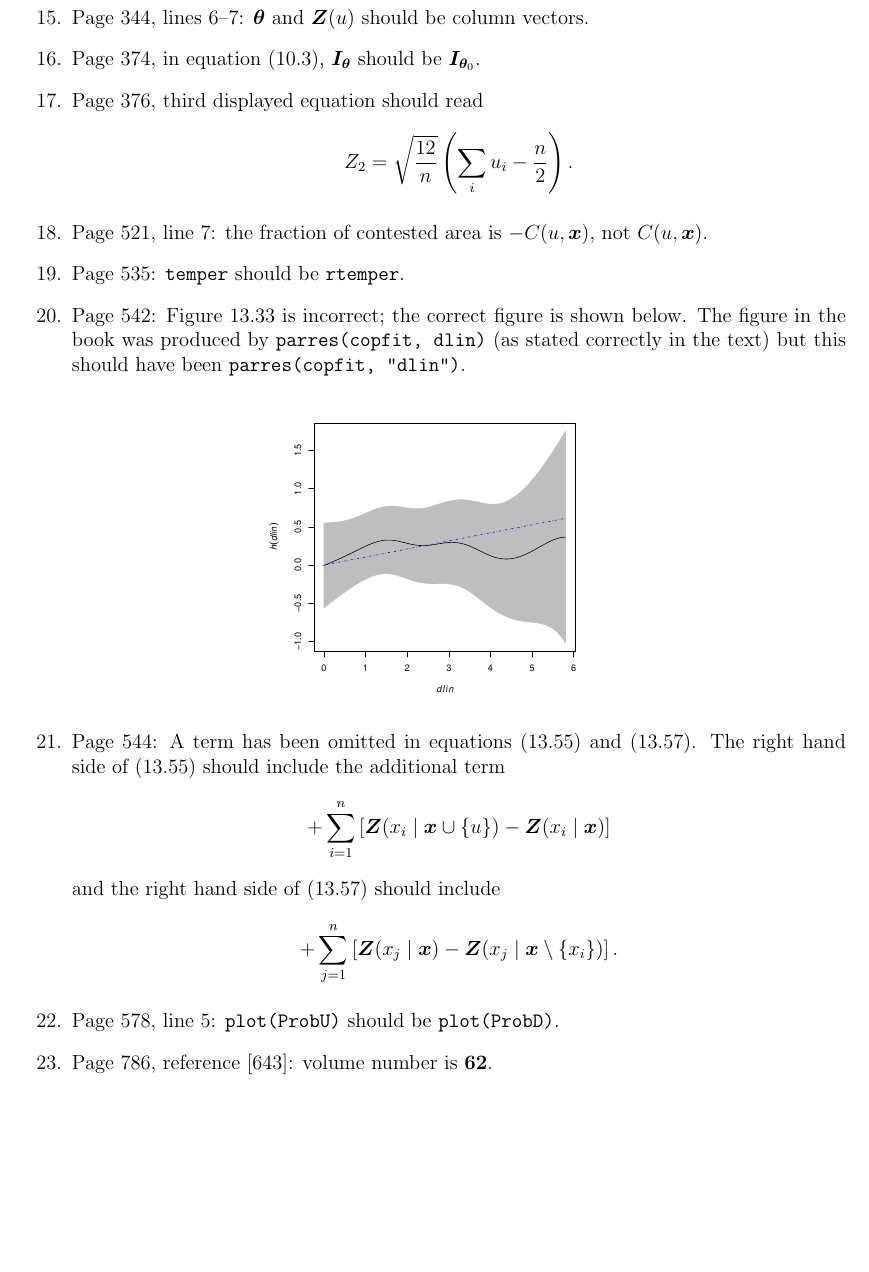
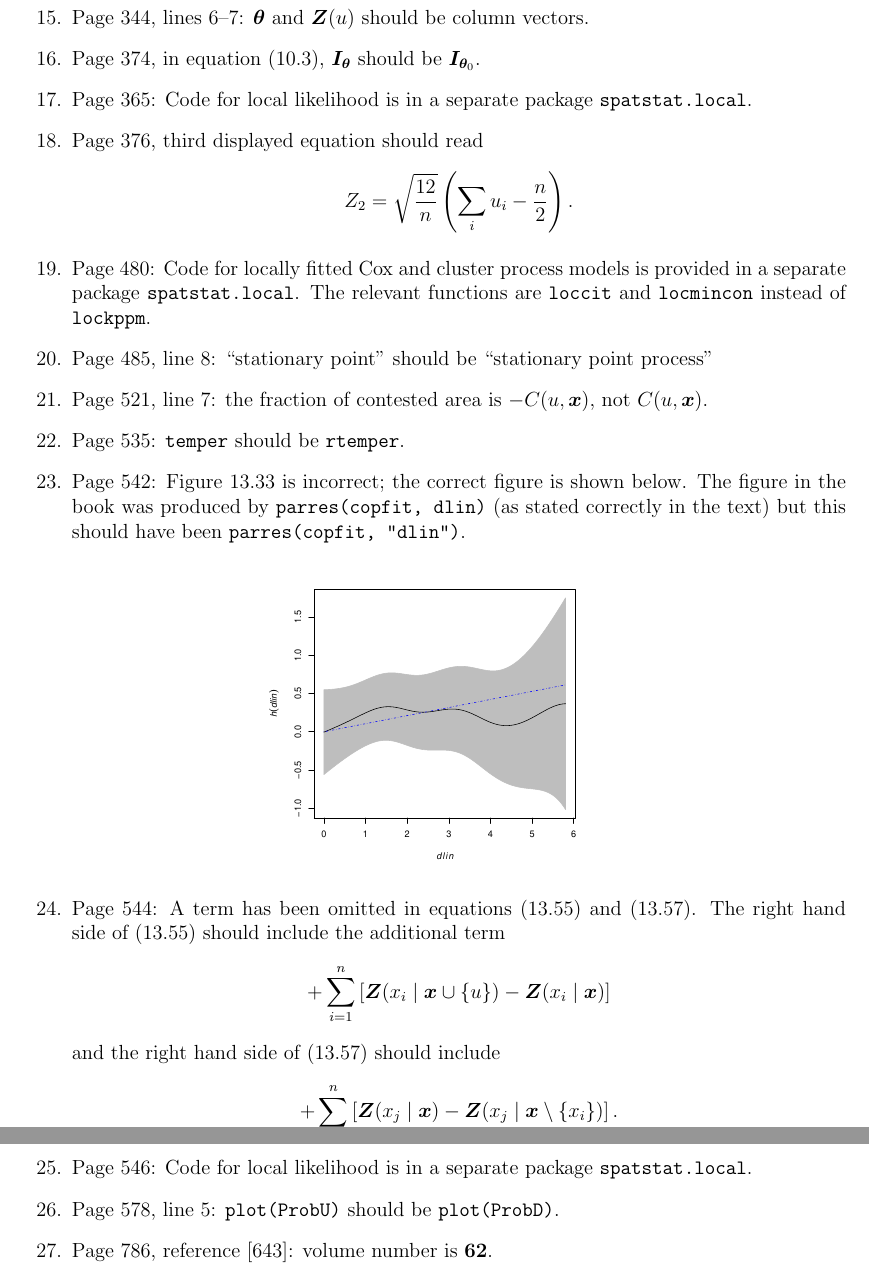
Before and after one commit to spatstat/book, a LaTeX document (errata.tex): part of page 2 of 3 before the commit and two parts of pages 2 and 3 of 3 after it, the two joined at a grey line, cut so that both start at the same text, the shorter picture padded with empty space. Compiled offline with pdfLaTeX.

Commit message:
More errata

```diff
--- a/errata.tex
+++ b/errata.tex
@@ -84,10 +84,18 @@ the name \texttt{code} should be \texttt{fit}.
 should be column vectors.
 \item Page 374, in equation (10.3), ${\boldmaths I}_\btheta$
   should be ${\boldmaths I}_{\btheta_0}$.
+\item Page 365: Code for local likelihood is in a separate package
+  \texttt{spatstat.local}.
 \item Page 376, third displayed equation should read
   \[
        Z_2 = \sqrt{\frac{12}{n}} \left(\sum_i u_i - \frac n 2\right).
   \]
+\item Page 480: Code for locally fitted Cox and cluster process models
+  is provided in a separate package \texttt{spatstat.local}.
+  The relevant functions are \texttt{loccit} and \texttt{locmincon}
+  instead of \texttt{lockppm}.
+\item Page 485, line 8: ``stationary point'' should be
+  ``stationary point process''
 \item Page 521, line 7: the fraction of contested area is $-C(u, \bx)$,
 not $C(u,\bx)$.
 \item Page 535: \texttt{temper} should be \texttt{rtemper}.
@@ -107,6 +115,8 @@ and the right hand side of (13.57) should include
 \[
   + \sum_{j=1}^n \left[ \bZ(x_j \mid \bx) - \bZ(x_j \mid \bx \setminus \{x_i\}) \right].
 \]
+\item Page 546: Code for local likelihood is in a separate package
+  \texttt{spatstat.local}.
 \item Page 578, line 5: \texttt{plot(ProbU)} should be \texttt{plot(ProbD)}.
 \item Page 786, reference [643]: volume number is \textbf{62}.
 \item
```
Also changed, not shown: errata.pdf.
